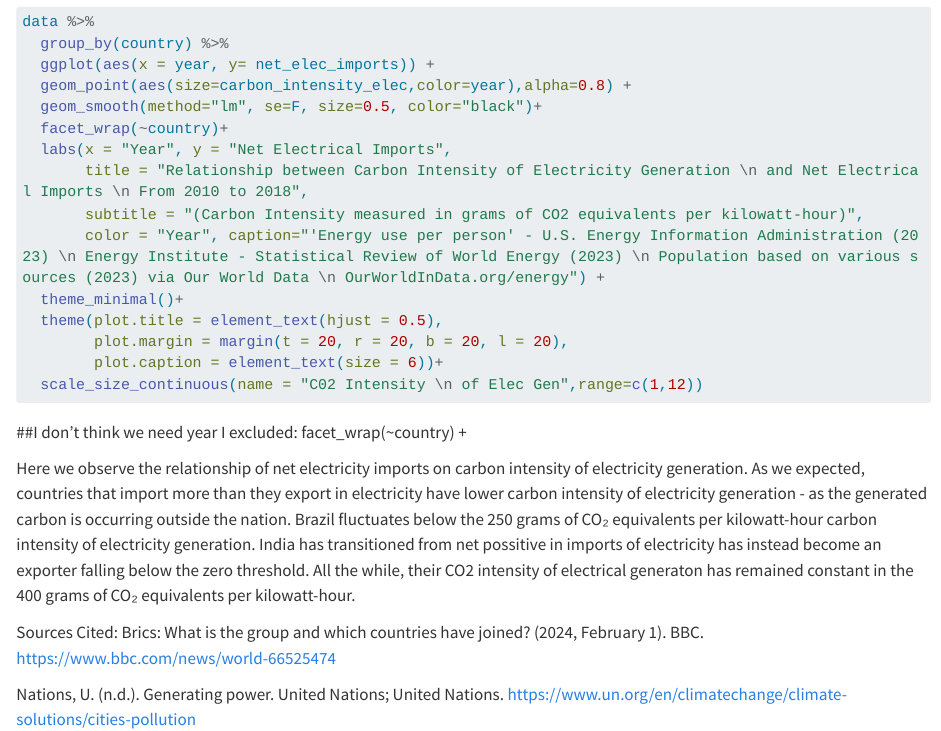
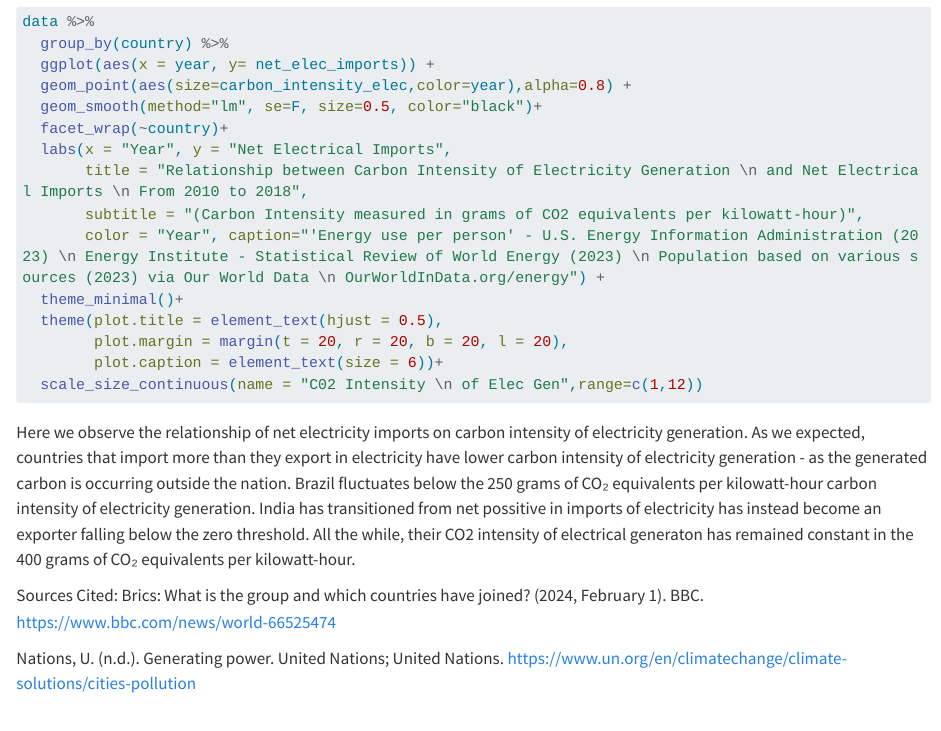
Before and after one commit to Lingxi2001/Assignment04, a Quarto document (index.qmd): the page in a window 1100 px wide, from 2590 px down. Rendered offline with R 4.5, knitr and Pandoc in place of Quarto, with nearby package versions; the code chunks are not run, so their results and figures are left out; long lines of code are wrapped.

Commit message:
index.qmd

````diff
--- a/index.qmd
+++ b/index.qmd
@@ -145,7 +145,6 @@ data %>%
         plot.caption = element_text(size = 6))+
   scale_size_continuous(name = "C02 Intensity \n of Elec Gen",range=c(1,12))
 ```
-##I don't think we need year I excluded: facet_wrap(~country) +
 
 Here we observe the relationship of net electricity imports on carbon intensity of
 electricity generation. As we expected, countries that import more than they
````
Also changed, not shown: index.qmd (4 more changed lines).
